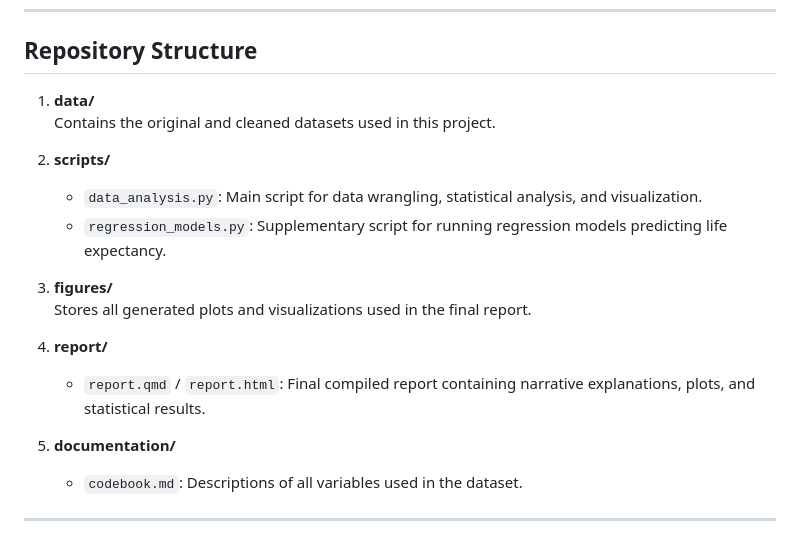
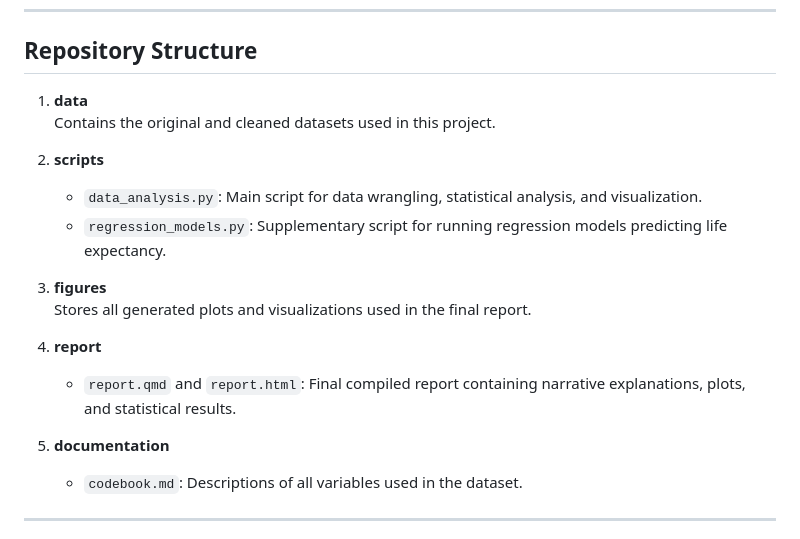
Before and after one commit to JackyAn0072/QTM350_final_project, a Markdown page: README.md, the part around the change. Drawn GitHub-style.

```diff
--- a/README.md
+++ b/README.md
@@ -38,20 +38,20 @@ By analyzing these indicators across over 100 countries and more than six decade
 
 ## Repository Structure
 
-1. **data/**
+1. **data**
    Contains the original and cleaned datasets used in this project.
 
-2. **scripts/**
+2. **scripts**
    - `data_analysis.py`: Main script for data wrangling, statistical analysis, and visualization.
    - `regression_models.py`: Supplementary script for running regression models predicting life expectancy.
 
-3. **figures/**
+3. **figures**
    Stores all generated plots and visualizations used in the final report.
 
-4. **report/**
-   - `report.qmd` / `report.html`: Final compiled report containing narrative explanations, plots, and statistical results.
+4. **report**
+   - `report.qmd` and `report.html`: Final compiled report containing narrative explanations, plots, and statistical results.
 
-5. **documentation/**
+5. **documentation**
    - `codebook.md`: Descriptions of all variables used in the dataset.
 
 ---
```
